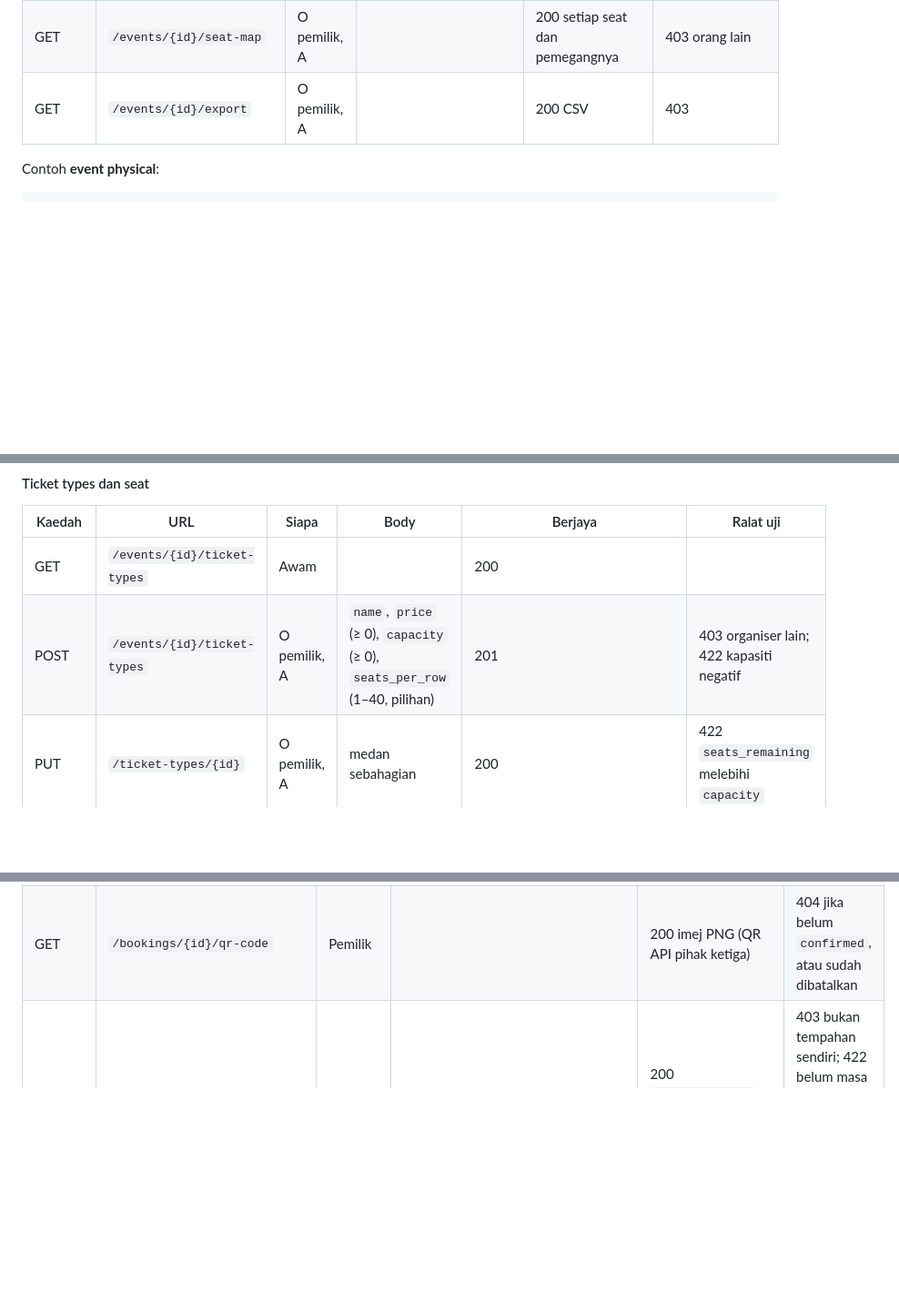
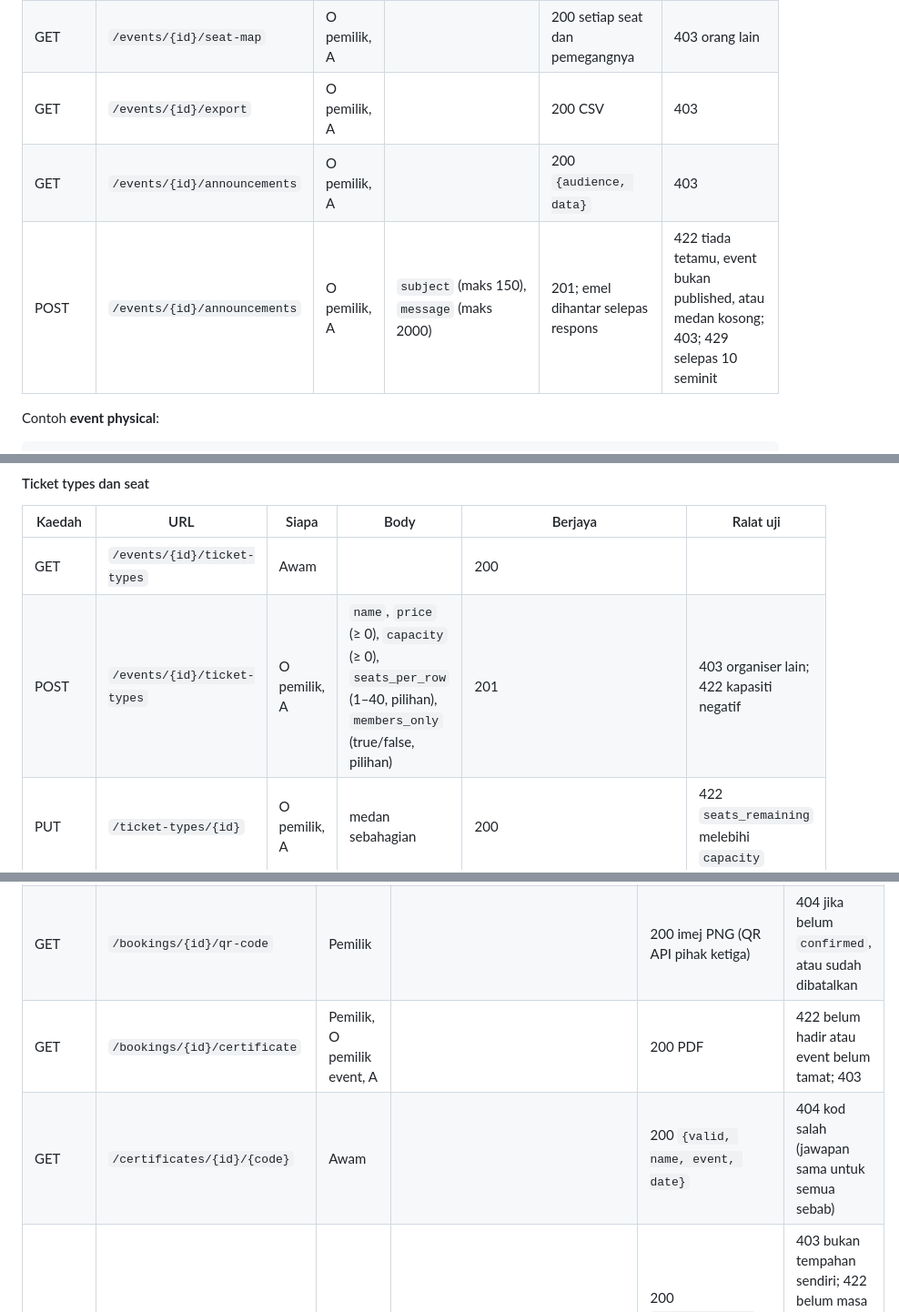
Before and after one commit to MohdHakimFz/UCYSSPass_Final_Project, a Markdown page: docs/PLAN-AND-POSTMAN-GUIDE.md, 3 parts joined by grey strips. Shown at 91% size. Drawn GitHub-style; blank space fills up the shorter version.

```diff
--- a/docs/PLAN-AND-POSTMAN-GUIDE.md
+++ b/docs/PLAN-AND-POSTMAN-GUIDE.md
@@ -208,6 +220,8 @@ Venue **"Online"** dicipta automatik sekali bila event online pertama dibuat.
 | GET | `/events/{id}/stats` | O pemilik, A | | 200 pengisian, check-in, hasil | 403 |
 | GET | `/events/{id}/seat-map` | O pemilik, A | | 200 setiap seat dan pemegangnya | 403 orang lain |
 | GET | `/events/{id}/export` | O pemilik, A | | 200 CSV | 403 |
+| GET | `/events/{id}/announcements` | O pemilik, A | | 200 `{audience, data}` | 403 |
+| POST | `/events/{id}/announcements` | O pemilik, A | `subject` (maks 150), `message` (maks 2000) | 201; emel dihantar selepas respons | 422 tiada tetamu, event bukan published, atau medan kosong; 403; 429 selepas 10 seminit |
 
 Contoh **event physical**:
 
@@ -244,7 +258,7 @@ Jangkaan: respons ada `"meeting_platform": "meet"`. `category` mesti salah satu
 | Kaedah | URL | Siapa | Body | Berjaya | Ralat uji |
 | --- | --- | --- | --- | --- | --- |
 | GET | `/events/{id}/ticket-types` | Awam | | 200 | |
-| POST | `/events/{id}/ticket-types` | O pemilik, A | `name`, `price` (≥ 0), `capacity` (≥ 0), `seats_per_row` (1–40, pilihan) | 201 | 403 organiser lain; 422 kapasiti negatif |
+| POST | `/events/{id}/ticket-types` | O pemilik, A | `name`, `price` (≥ 0), `capacity` (≥ 0), `seats_per_row` (1–40, pilihan), `members_only` (true/false, pilihan) | 201 | 403 organiser lain; 422 kapasiti negatif |
 | PUT | `/ticket-types/{id}` | O pemilik, A | medan sebahagian | 200 | 422 `seats_remaining` melebihi `capacity` |
 | DELETE | `/ticket-types/{id}` | O pemilik, A | | 204 | 403 |
 | GET | `/ticket-types/{id}/seats` | Awam | | 200 senarai `{id,row,number,label,taken}` (tidak menyebut siapa duduk) | |
@@ -259,6 +273,8 @@ Jangkaan: respons ada `"meeting_platform": "meet"`. `category` mesti salah satu
 | PUT | `/bookings/{id}/cancel` | Pemilik, A | | 200. Ada `refund` (dibayar balik jika ≥ 24 jam sebelum mula). Membatalkan dua kali juga 200 (tiada perubahan) | 403 bukan tempahan sendiri |
 | POST | `/bookings/{id}/pay` | Pemilik | `method` (`card`,`fpx`,`ewallet`), `outcome` (`approve`,`decline`,`insufficient`, pilihan) | 200 jadi `confirmed` dengan QR | 402 bayaran ditolak; 409 tahan tamat atau sudah dibayar; 429 |
 | GET | `/bookings/{id}/qr-code` | Pemilik | | 200 imej PNG (QR API pihak ketiga) | 404 jika belum `confirmed`, atau sudah dibatalkan |
+| GET | `/bookings/{id}/certificate` | Pemilik, O pemilik event, A | | 200 PDF | 422 belum hadir atau event belum tamat; 403 |
+| GET | `/certificates/{id}/{code}` | Awam | | 200 `{valid, name, event, date}` | 404 kod salah (jawapan sama untuk semua sebab) |
 | POST | `/bookings/{id}/join` | Pemilik | | 200 `{meeting_url, platform}` dan tandakan `attended` | 403 bukan tempahan sendiri; 422 belum masa (15 min sebelum mula), atau bukan event online, atau bukan `confirmed` |
 | DELETE | `/bookings/{id}` | A | | 204 | 403 customer |
 | POST | `/bookings/{id}/checkin` | Pintu (`X-Api-Key`) atau O/A (Bearer) | `qr_token` | 200 jadi `attended` | 401 kunci salah; 422 tiket palsu (`Invalid or tampered ticket`); 409 sudah digunakan atau belum confirmed |
```
Also changed, not shown: other parts of docs/PLAN-AND-POSTMAN-GUIDE.md (+46 -33 lines).
